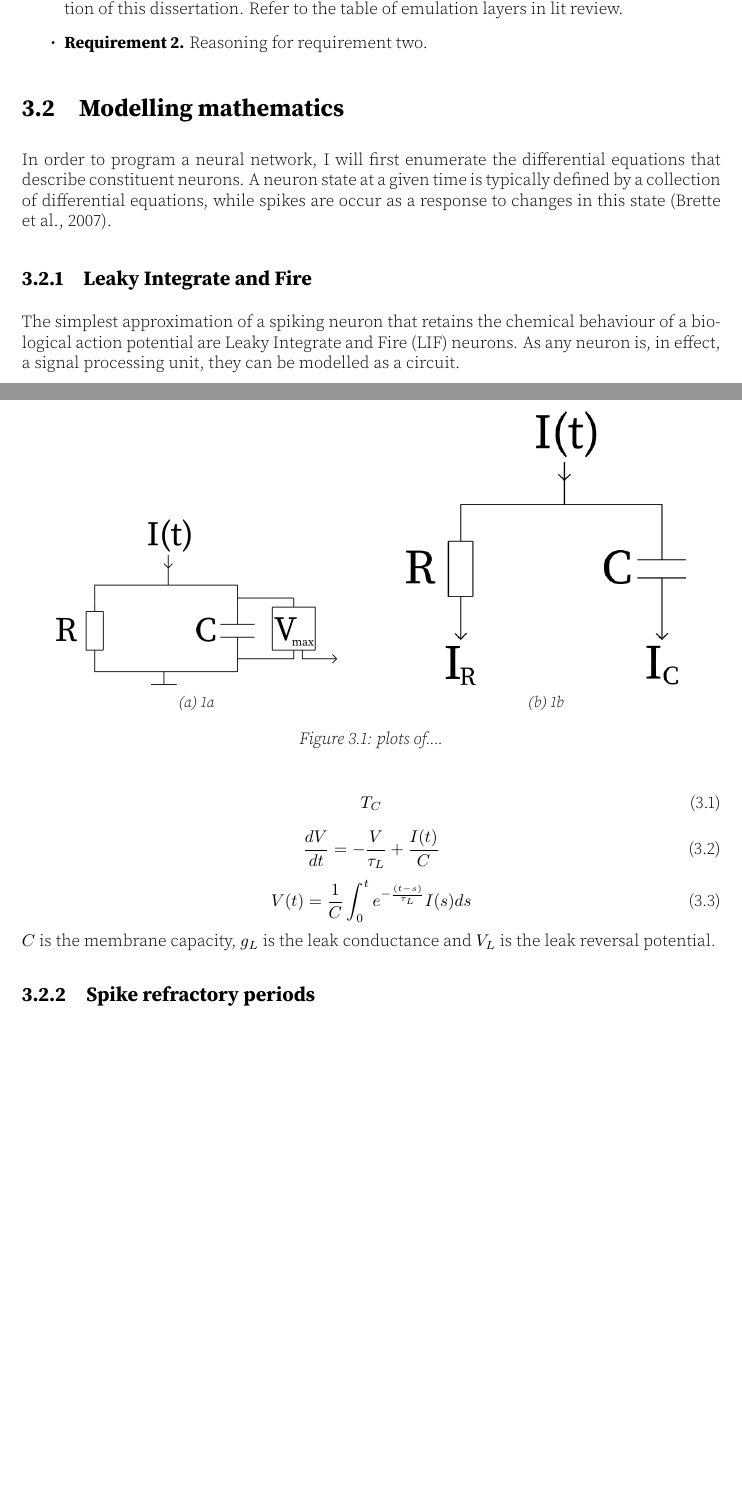
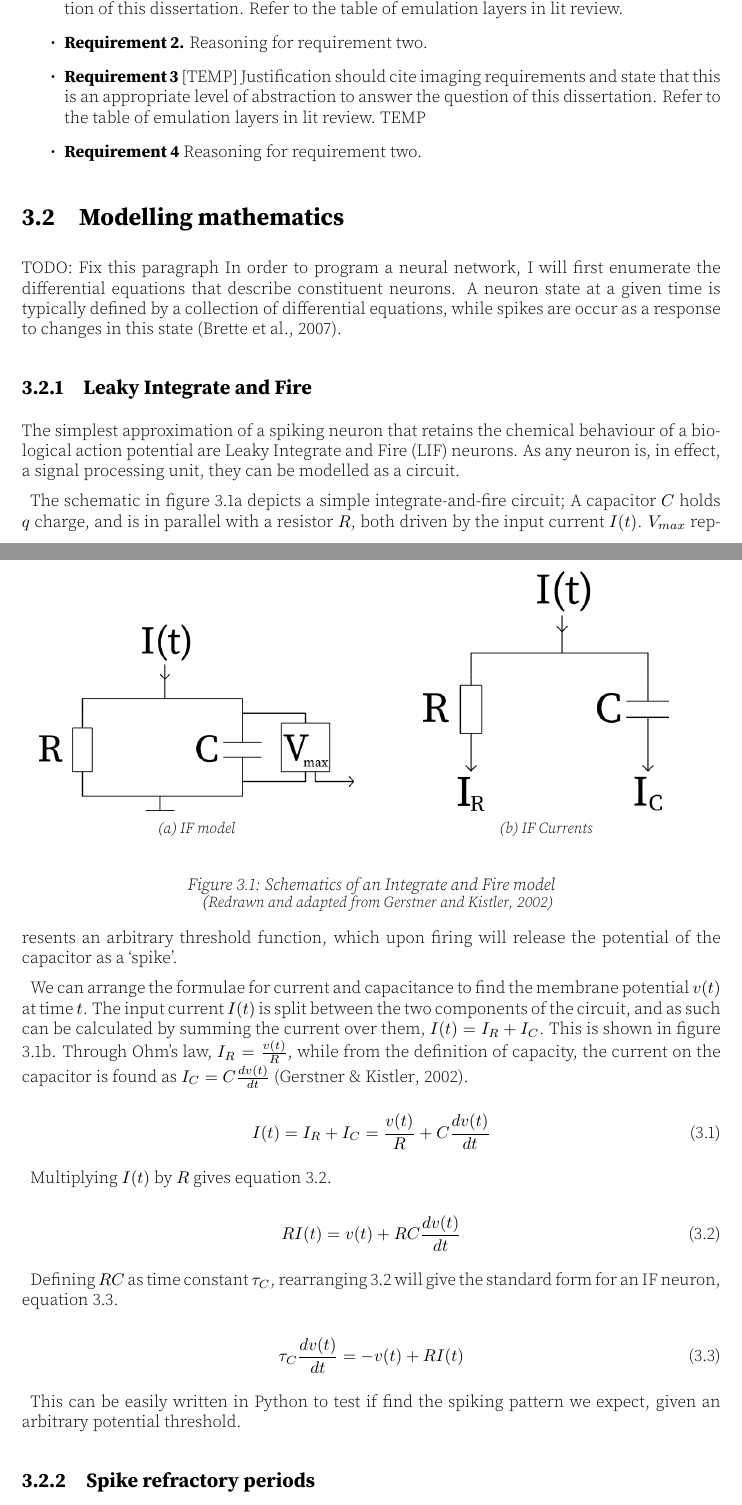
Before and after one commit to MPratley/DissertationLatex, a LaTeX thesis (thesis.tex, which reads 3Development/Maths.tex, 3Development/Requirements.tex): two parts of pages 18 and 19 of 25, joined at a grey line, cut so that both start at the same text, the shorter picture padded with empty space. Compiled offline with pdfLaTeX; a LaTeX package or settings file that is missing is left out.

Commit message:
yesterdays maths

```diff
--- a/3Development/Maths.tex
+++ b/3Development/Maths.tex
@@ -1,5 +1,6 @@
 \section{Modelling mathematics}
 
+TODO: Fix this paragraph
 In order to program a neural network, I will first enumerate the differential
 equations that describe constituent neurons. A neuron state at a given time is
 typically defined by a collection of differential equations, while spikes are
@@ -13,59 +14,84 @@ The simplest approximation of a spiking neuron that retains the chemical
 behaviour of a biological action potential are Leaky Integrate and Fire (LIF) neurons. As any neuron is, in effect, a
 signal processing unit, they can be modelled as a circuit.
 
-\begin{figure}
+\begin{figure}[h]
     \begin{subfigure}{.5\textwidth}
         \centering
-        \includegraphics[width=.8\linewidth]{figures/images/LIFCircuit1.png}
-        \caption{1a}
-        \label{fig:sfig1}
+        \includegraphics[width=.9\linewidth]{figures/images/LIFCircuit1.png}
+        \caption{IF model}
+        \label{fig:LIFSchemA}
     \end{subfigure}%
     \begin{subfigure}{.5\textwidth}
         \centering
-        \includegraphics[width=.8\linewidth]{figures/images/LIFCircuit2.png}
-        \caption{1b}
-        \label{fig:sfig2}
+        \includegraphics[width=.7\linewidth]{figures/images/LIFCircuit2.png}
+        \caption{IF Currents}
+        \label{fig:LIFSchemB}
     \end{subfigure}
-    \caption{plots of....}
-    \label{fig:fig}
+    \DoubleCaption{Schematics of an Integrate and Fire model}{\small{Redrawn and
+    adapted from \cite{gerstner_spiking_2002}}}
+    \label{fig:LIFSchem}
 \end{figure}
 
-% \begin{figure}[h]
+The schematic in figure \ref{fig:LIFSchemA} depicts a simple integrate-and-fire
+circuit; A capacitor $C$ holds $q$ charge, and is in parallel with a resistor
+$R$, both driven by the input current $I(t)$. $V_{max}$ represents an arbitrary
+threshold function, which upon firing will release the potential of the
+capacitor as a `spike'.
+
+We can arrange the formulae for current and capacitance to find the membrane
+potential $v(t)$ at time $t$. The input current $I(t)$ is split between the two
+components of the circuit, and as such can be calculated by summing the current
+over them, $I(t) = I_R + I_C$. This is shown in figure \ref{fig:LIFSchemB}.
+Through Ohm's law, $I_R = \frac{v(t)}{R}$, while from the definition of capacity,
+the current on the capacitor is found as
+$I_C = C \frac{d v(t)}{d t}$ \autocite{gerstner_spiking_2002}.
+
+\begin{equation}\label{eq:IF_Itpre}
+    I(t) = I_R + I_C = \frac{v(t)}{R} + C \frac{d v(t)}{d t}
+\end{equation}
+
+Multiplying $I(t)$
+by $R$ gives equation \ref{eq:IF_It}.
+
+\begin{equation}\label{eq:IF_It}
+    R I(t) = v(t) + R C \frac{d v(t)}{d t}
+\end{equation}
+
+Defining $RC$ as time constant $\tau_C$, rearranging \ref{eq:IF_It} will
+give the standard form for an IF neuron, equation \ref{eq:IF_SF}.
+
+\begin{equation}\label{eq:IF_SF}
+    \tau_C \frac{d v(t)}{d t} = - v(t) + R I(t)
+\end{equation}
+
+This can be easily written in Python to test if find the spiking pattern we
+expect, given an arbitrary potential threshold.
+
+
+
+
+% \begin{figure*}[h]
 %     \centering
-%     \includegraphics{figures/images/LIFCircuit1.png}
-%     \DoubleCaption{Schematic diagram of an Integrate and Fire model}
-%     {\small{Adapted from \cite{gerstner_spiking_2002}}}
-%     \label{LIFCircuit1}
-% \end{figure}
-% \vspace{1ex}
 
-% The schematic in figure \ref{LIFCircuit1} depicts a
+% \end{figure*}
 
-% The basic circuit of an integrate-and-fire model consists of a capacitor C in parallel with a resistor R driven by a current I(t);
 
-% \begin{figure}[h]
+
+% \begin{figure*}[h]
 %     \centering
-%     \includegraphics{figures/images/LIFCircuit2.png}
-%     \caption{Schematic diagram of currents in a Integrate and Fire model}
-%     \label{LIFCircuit2}
-% \end{figure}
-% \vspace{1ex}
-
-\begin{figure*}[h]
-    \centering
-    \begin{equation}\label{eq:LIF_TC}
-        T_C
-    \end{equation}
-    \begin{equation}\label{eq:LIF_RC}
-        \frac{d V}{d t} = -\frac{V}{\tau_L} + \frac{I(t)}{C}
-    \end{equation}
-    \begin{equation}\label{eq:integ_LIF_RC_VL}
-        V(t)= \frac{1}{C} \int_{0}^{t} e^{-\frac{(t-s)}{\tau_L}} I(s) ds
-    \end{equation}
-    $C$ is the membrane capacity, $g_L$ is the leak conductance and $V_L$ is the leak reversal potential.
-    % \caption{Formulae for a Leaky Integrate and Fire Neuron (pre-threshold)}
-    \label{LIFequation}
-\end{figure*}
+%     \begin{equation}\label{eq:LIF_TC}
+%         T_C
+%     \end{equation}
+%     \begin{equation}\label{eq:LIF_RC}
+%         \frac{d V}{d t} = -\frac{V}{\tau_L} + \frac{I(t)}{C}
+%     \end{equation}
+%     \begin{equation}\label{eq:integ_LIF_RC_VL}
+%         V(t)= \frac{1}{C} \int_{0}^{t} e^{-\frac{(t-s)}{\tau_L}} I(s) ds
+%     \end{equation}
+%     $C$ is the membrane capacity, $g_L$ is the leak conductance and $V_L$ is the leak reversal potential.
+%     % \caption{Formulae for a Leaky Integrate and Fire Neuron (pre-threshold)}
+%     \label{LIFequation}
+% \end{figure*}
 
 \subsection{Spike refractory periods}
 
--- a/3Development/Requirements.tex
+++ b/3Development/Requirements.tex
@@ -6,4 +6,9 @@
     appropriate level of abstraction to answer the question of this
     dissertation. Refer to the table of emulation layers in lit review.
     \item \textbf{Requirement 2.} Reasoning for requirement two.
+    \item \textbf{Requirement 3}
+    [TEMP] Justification should cite imaging requirements and state that this is an
+    appropriate level of abstraction to answer the question of this
+    dissertation. Refer to the table of emulation layers in lit review. TEMP
+    \item \textbf{Requirement 4} Reasoning for requirement two.
 \end{itemize}
```
